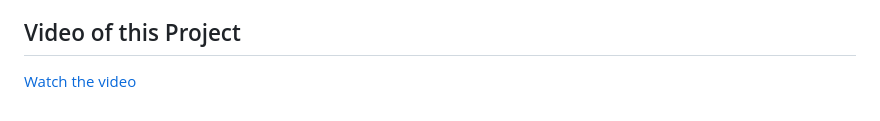
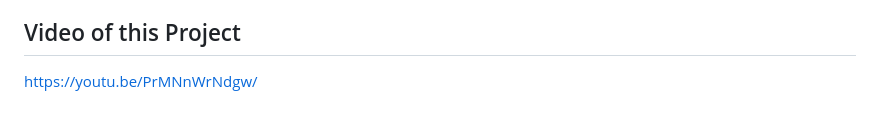
Before and after one commit to eladtayarr/OLE-Patisserie, a Markdown page: README.md, the part around the change. Drawn GitHub-style.

```diff
--- a/README.md
+++ b/README.md
@@ -101,4 +101,4 @@ The `static/` folder contains static assets such as CSS files, JavaScript files,
 OLE-pâtisserie is a robust web application that combines Flask, Node.js, and MongoDB to create a seamless experience for both customers and admins. The project demonstrates effective use of backend technologies, database management, and frontend development to manage a patisserie business efficiently.
 
 ## Video of this Project
-[Watch the video](https://youtu.be/PrMNnWrNdgw)
+https://youtu.be/PrMNnWrNdgw/
```
